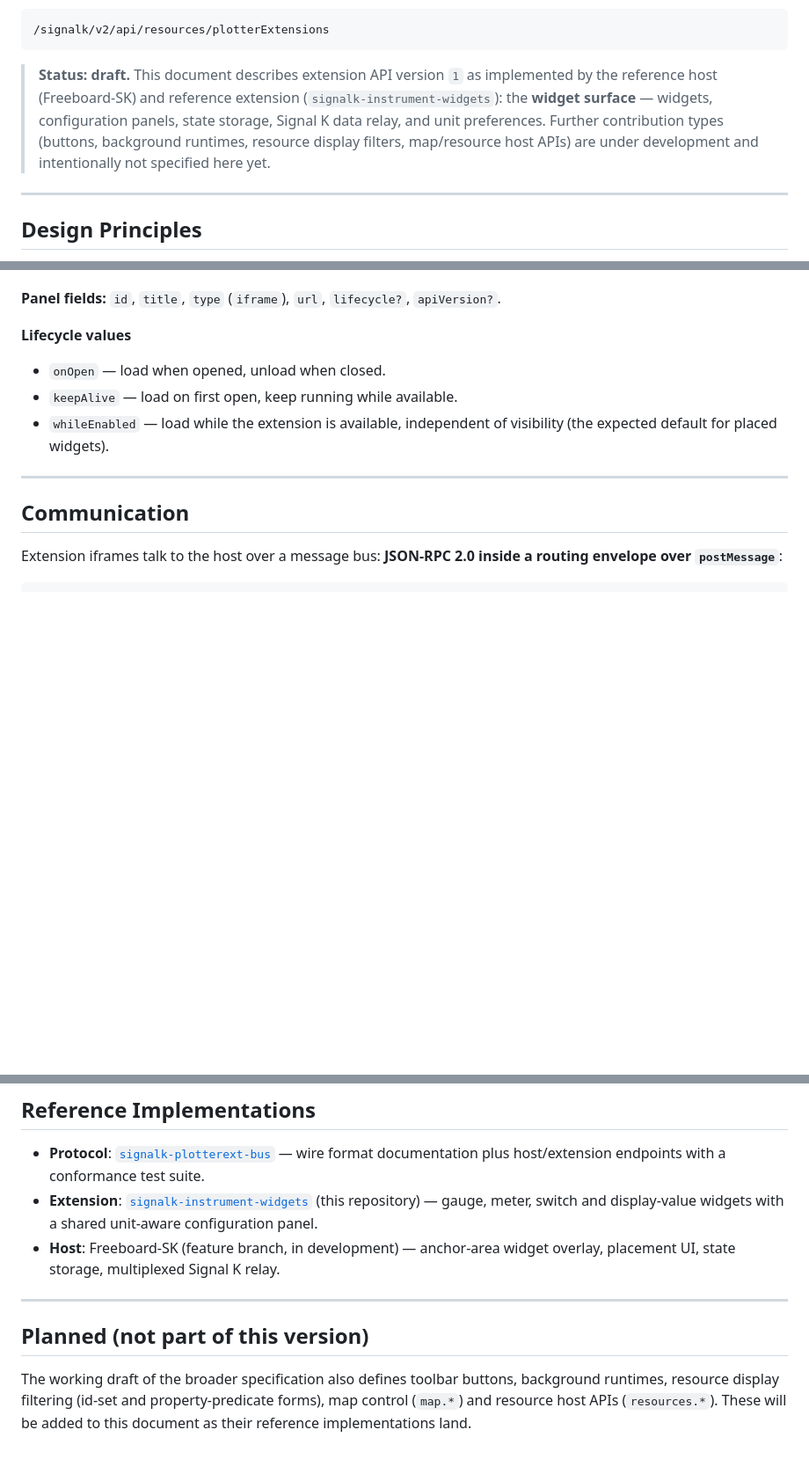
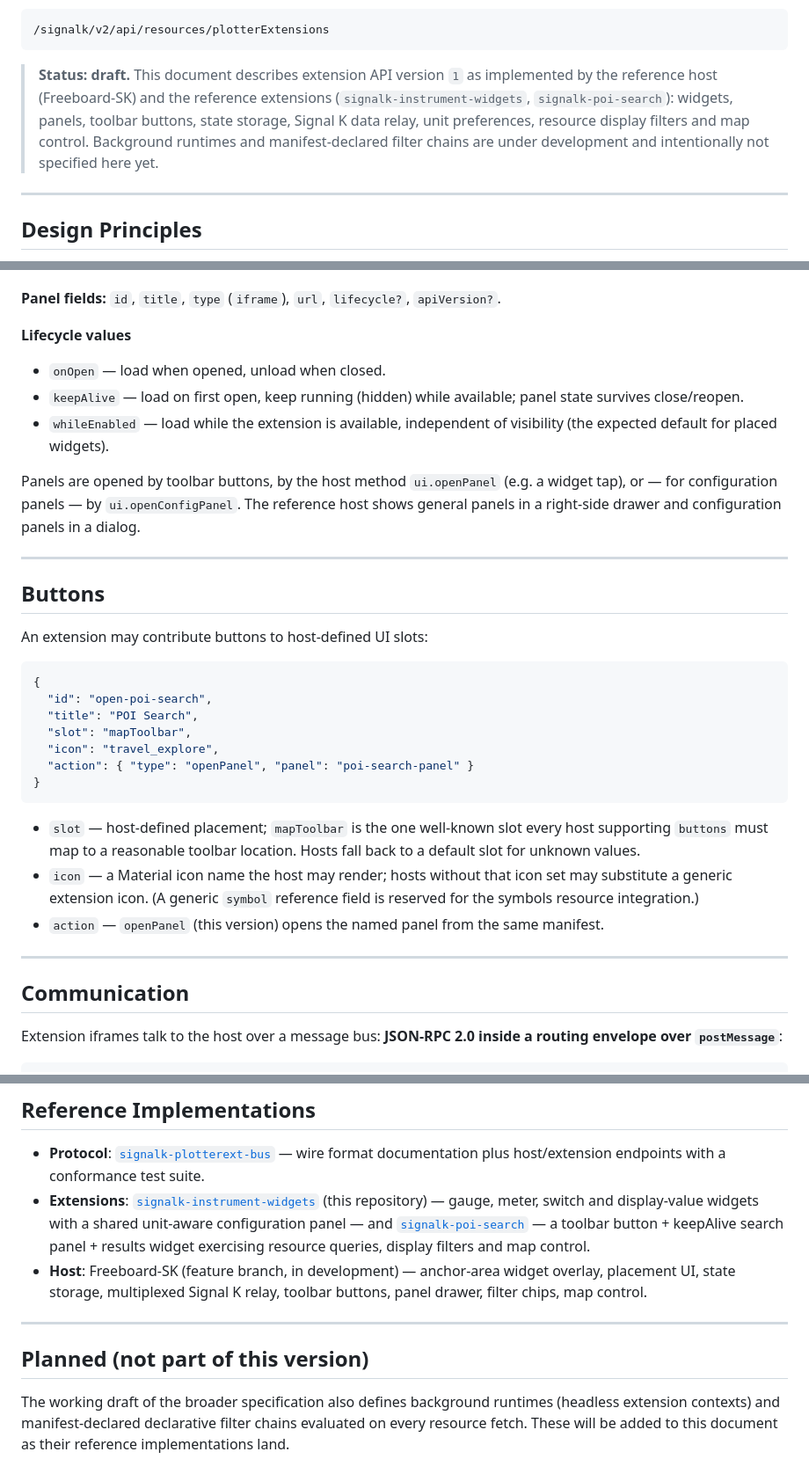
Before and after one commit to joelkoz/signalk-instrument-widgets, a Markdown page: plotter-extensions-api.md, 3 parts joined by grey strips. Shown at 88% size. Rendered like a GitHub page; blank space fills up the shorter version.

````diff
--- a/plotter-extensions-api.md
+++ b/plotter-extensions-api.md
@@ -24,12 +24,12 @@ the existing Signal K plugin/app-store flow.
 ```
 
 > **Status: draft.** This document describes extension API version `1` as
-> implemented by the reference host (Freeboard-SK) and reference extension
-> (`signalk-instrument-widgets`): the **widget surface** — widgets,
-> configuration panels, state storage, Signal K data relay, and unit
-> preferences. Further contribution types (buttons, background runtimes,
-> resource display filters, map/resource host APIs) are under development
-> and intentionally not specified here yet.
+> implemented by the reference host (Freeboard-SK) and the reference
+> extensions (`signalk-instrument-widgets`, `signalk-poi-search`): widgets,
+> panels, toolbar buttons, state storage, Signal K data relay, unit
+> preferences, resource display filters and map control. Background
+> runtimes and manifest-declared filter chains are under development and
+> intentionally not specified here yet.
 
 ---
 
@@ -179,9 +184,40 @@ by the providing plugin.
 **Lifecycle values**
 
 - `onOpen` — load when opened, unload when closed.
-- `keepAlive` — load on first open, keep running while available.
+- `keepAlive` — load on first open, keep running (hidden) while available;
+  panel state survives close/reopen.
 - `whileEnabled` — load while the extension is available, independent of
   visibility (the expected default for placed widgets).
+
+Panels are opened by toolbar buttons, by the host method `ui.openPanel`
+(e.g. a widget tap), or — for configuration panels — by
+`ui.openConfigPanel`. The reference host shows general panels in a
+right-side drawer and configuration panels in a dialog.
+
+---
+
+## Buttons
+
+An extension may contribute buttons to host-defined UI slots:
+
+```json
+{
+  "id": "open-poi-search",
+  "title": "POI Search",
+  "slot": "mapToolbar",
+  "icon": "travel_explore",
+  "action": { "type": "openPanel", "panel": "poi-search-panel" }
+}
+```
+
+- `slot` — host-defined placement; `mapToolbar` is the one well-known slot
+  every host supporting `buttons` must map to a reasonable toolbar
+  location. Hosts fall back to a default slot for unknown values.
+- `icon` — a Material icon name the host may render; hosts without that
+  icon set may substitute a generic extension icon. (A generic `symbol`
+  reference field is reserved for the symbols resource integration.)
+- `action` — `openPanel` (this version) opens the named panel from the same
+  manifest.
 
 ---
 
@@ -347,18 +432,21 @@ adversarial boundary**:
 - **Protocol**: [`signalk-plotterext-bus`](https://github.com/joelkoz/signalk-plotterext-bus)
   — wire format documentation plus host/extension endpoints with a
   conformance test suite.
-- **Extension**: [`signalk-instrument-widgets`](https://github.com/joelkoz/signalk-instrument-widgets)
+- **Extensions**: [`signalk-instrument-widgets`](https://github.com/joelkoz/signalk-instrument-widgets)
   (this repository) — gauge, meter, switch and display-value widgets with a
-  shared unit-aware configuration panel.
+  shared unit-aware configuration panel — and
+  [`signalk-poi-search`](https://github.com/joelkoz/signalk-poi-search) — a
+  toolbar button + keepAlive search panel + results widget exercising
+  resource queries, display filters and map control.
 - **Host**: Freeboard-SK (feature branch, in development) — anchor-area
-  widget overlay, placement UI, state storage, multiplexed Signal K relay.
+  widget overlay, placement UI, state storage, multiplexed Signal K relay,
+  toolbar buttons, panel drawer, filter chips, map control.
 
 ---
 
 ## Planned (not part of this version)
 
-The working draft of the broader specification also defines toolbar
-buttons, background runtimes, resource display filtering (id-set and
-property-predicate forms), map control (`map.*`) and resource host APIs
-(`resources.*`). These will be added to this document as their reference
-implementations land.
+The working draft of the broader specification also defines background
+runtimes (headless extension contexts) and manifest-declared declarative
+filter chains evaluated on every resource fetch. These will be added to
+this document as their reference implementations land.
````
Also changed, not shown: other parts of plotter-extensions-api.md (+57 -3 lines).
